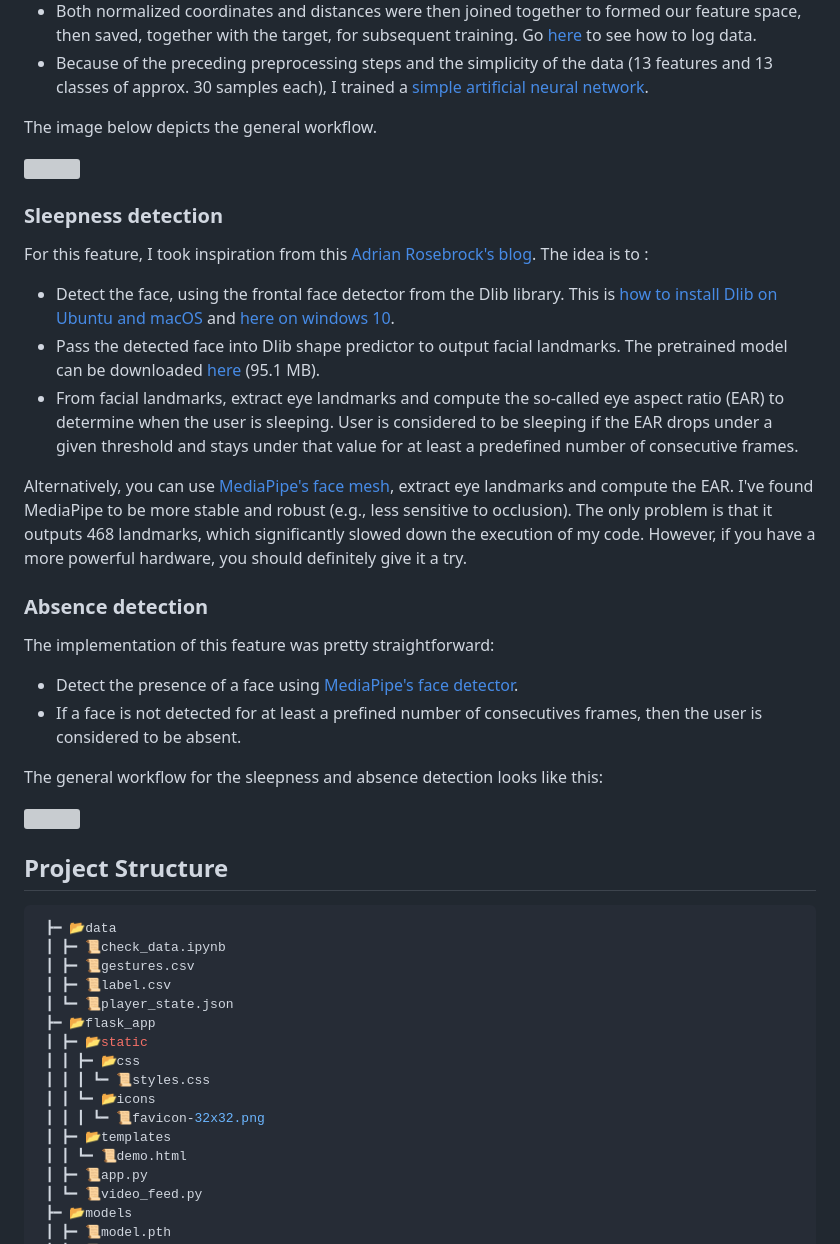
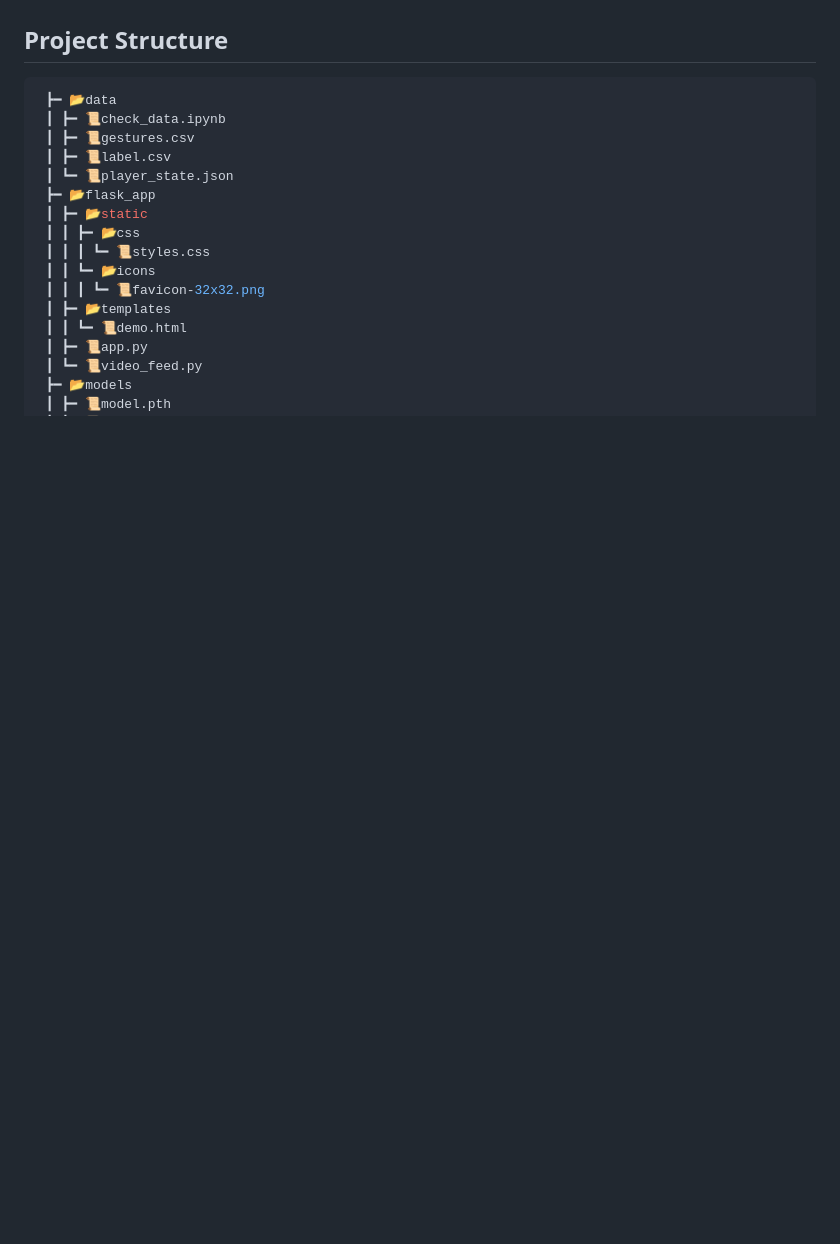
Before and after one commit to karthik117-creator/enhancedyoutube, a Markdown page: README.md, the part around one of its changes. Rendered like a GitHub page; blank space fills up the shorter version; grey boxes are pictures that could not be loaded.

````diff
--- a/README.md
+++ b/README.md
@@ -38,25 +40,3 @@ It's worth mentioning that only the left hand was considered in this project.
-* Both normalized coordinates and distances were then joined together to formed our feature space, then saved, together with the target, for subsequent training. Go [here](#saving-data) to see how to log data.
-* Because of the preceding preprocessing steps and the simplicity of the data (13 features and 13 classes of approx. 30 samples each), I trained a [simple artificial neural network](#training).
-
-The image below depicts the general workflow.
-
-<img src="https://user-images.githubusercontent.com/100664869/194754857-cb9520dd-9ea5-4c6c-bc81-aed97e0e3195.png">
-
-### Sleepness detection
-For this feature, I took inspiration from this [Adrian Rosebrock's blog](https://pyimagesearch.com/2017/05/08/drowsiness-detection-opencv/).  The idea is to :
-* Detect the face, using the frontal face detector from the Dlib library. This is [how to install Dlib on Ubuntu and macOS](https://pyimagesearch.com/2017/03/27/how-to-install-dlib/) and [here on windows 10](https://www.geeksforgeeks.org/how-to-install-dlib-library-for-python-in-windows-10/).
-* Pass the detected face into Dlib shape predictor to output facial landmarks. The pretrained model can be downloaded [here](https://github.com/italojs/facial-landmarks-recognition/blob/master/shape_predictor_68_face_landmarks.dat) (95.1 MB).
-* From facial landmarks, extract eye landmarks and compute the so-called eye aspect ratio (EAR) to determine when the user is sleeping. User is considered to be sleeping if the EAR drops under a given threshold and stays under that value for at least a predefined number of consecutive frames.
-
-Alternatively, you can use [MediaPipe's face mesh](https://google.github.io/mediapipe/solutions/face_mesh.html), extract eye landmarks and compute the EAR. I've found MediaPipe to be more stable and robust (e.g., less sensitive to occlusion). The only problem is that it outputs 468 landmarks, which significantly slowed down the execution of my code. However, if you have a more powerful hardware, you should definitely give it a try.
-### Absence detection
-The implementation of this feature was pretty straightforward:
-* Detect the presence of a face using [MediaPipe's face detector](https://google.github.io/mediapipe/solutions/face_detection.html).
-* If a face is not detected for at least a prefined number of consecutives frames, then the user is considered to be absent.
-
-The general workflow for the sleepness and absence detection looks like this:
-
-<img src="https://user-images.githubusercontent.com/100664869/194755008-74282aa3-01a1-4ea3-8563-a1777278e752.png">
 
 ## Project Structure
 ```bash
````
Also changed, not shown: other parts of README.md (+31 -30 lines).
